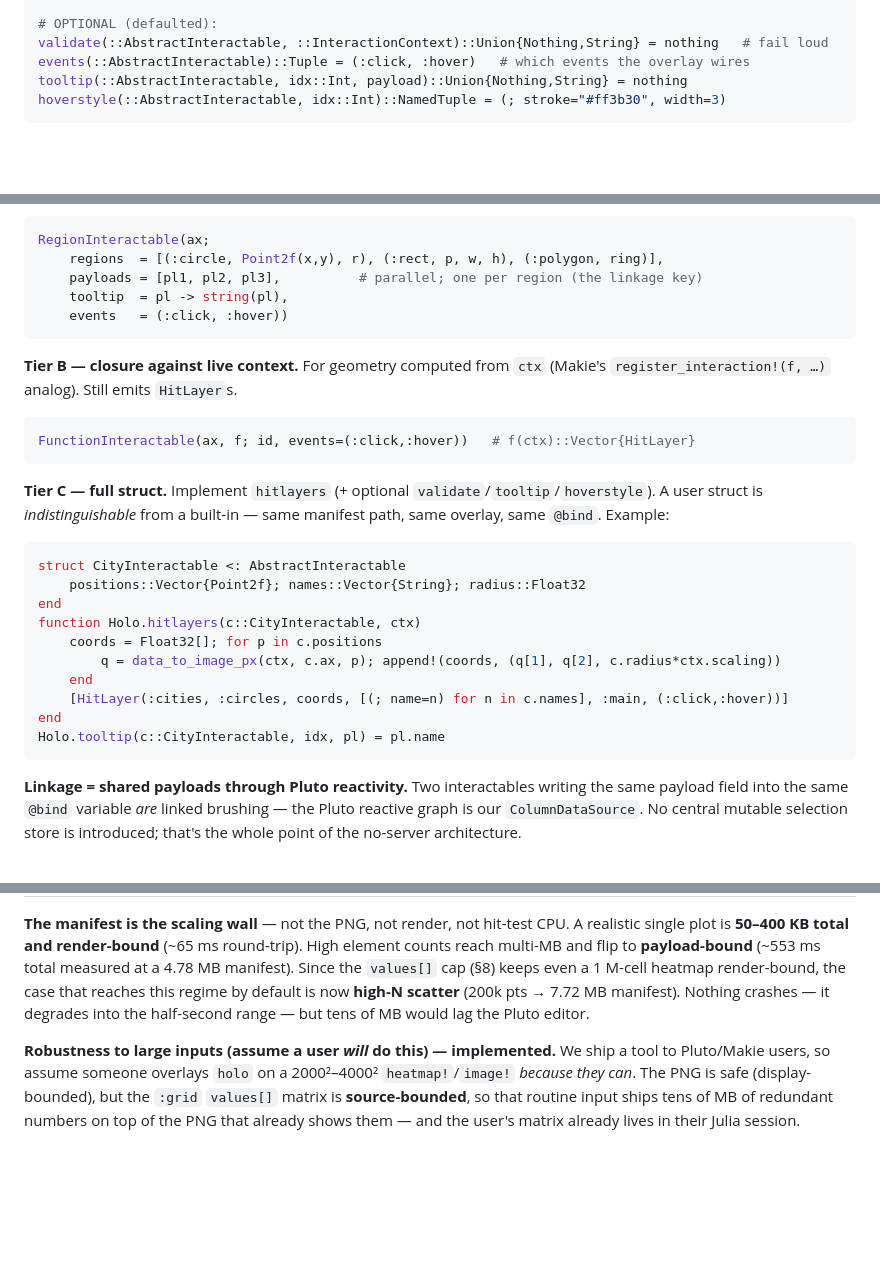
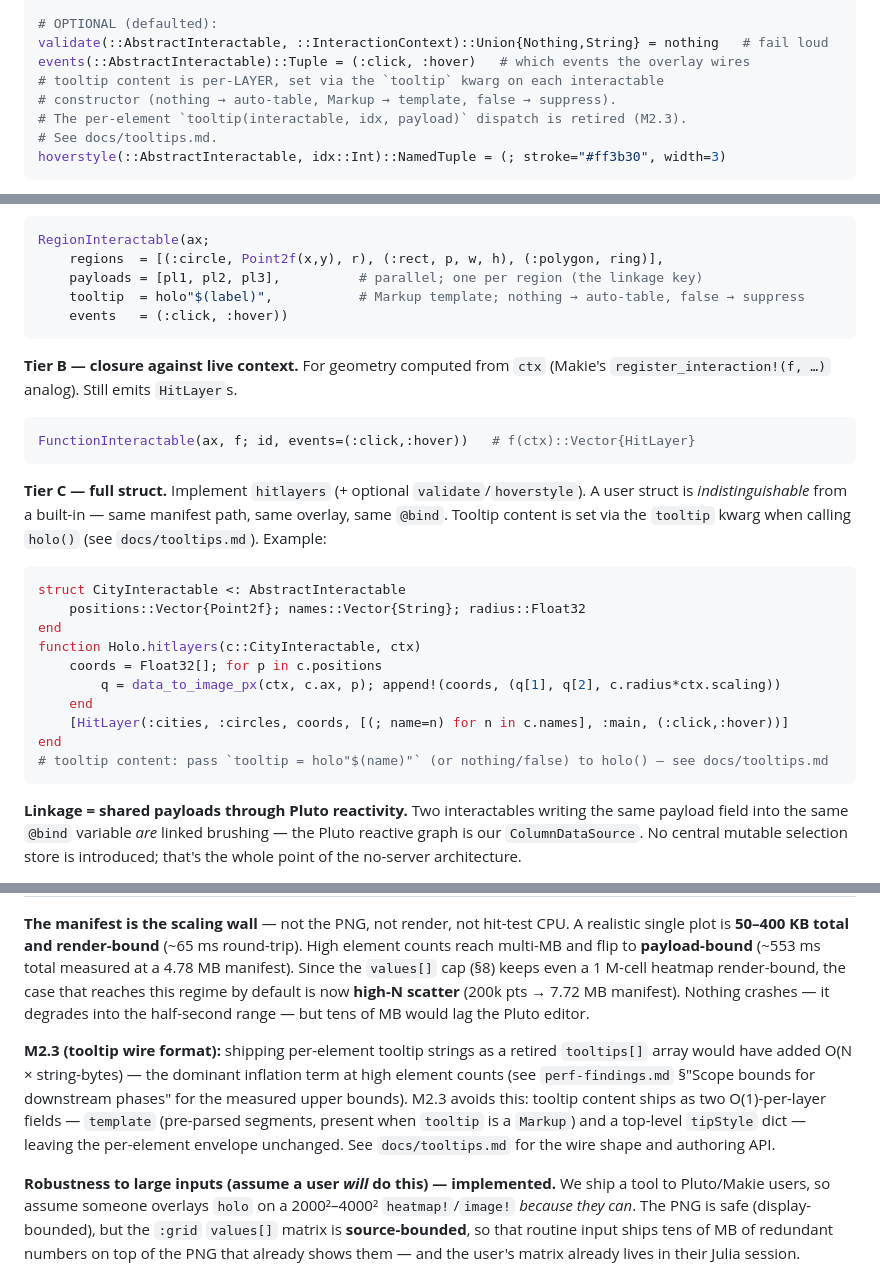
Before and after one commit to jowch/Holo.jl, a Markdown page: docs/architecture.md, 3 parts joined by grey strips. Drawn GitHub-style; blank space fills up the shorter version.

Commit message:
docs(tooltips): architectural doc + architecture/delivery reconcile

````diff
--- a/docs/architecture.md
+++ b/docs/architecture.md
@@ -128,7 +128,10 @@ hitlayers(i::AbstractInteractable, ctx::InteractionContext)::Vector{HitLayer}
 # OPTIONAL (defaulted):
 validate(::AbstractInteractable, ::InteractionContext)::Union{Nothing,String} = nothing   # fail loud
 events(::AbstractInteractable)::Tuple = (:click, :hover)   # which events the overlay wires
-tooltip(::AbstractInteractable, idx::Int, payload)::Union{Nothing,String} = nothing
+# tooltip content is per-LAYER, set via the `tooltip` kwarg on each interactable
+# constructor (nothing → auto-table, Markup → template, false → suppress).
+# The per-element `tooltip(interactable, idx, payload)` dispatch is retired (M2.3).
+# See docs/tooltips.md.
 hoverstyle(::AbstractInteractable, idx::Int)::NamedTuple = (; stroke="#ff3b30", width=3)
 ```
 
@@ -221,7 +224,7 @@ mark" analog.
 RegionInteractable(ax;
     regions  = [(:circle, Point2f(x,y), r), (:rect, p, w, h), (:polygon, ring)],
     payloads = [pl1, pl2, pl3],          # parallel; one per region (the linkage key)
-    tooltip  = pl -> string(pl),
+    tooltip  = holo"$(label)",           # Markup template; nothing → auto-table, false → suppress
     events   = (:click, :hover))
 ```
 
@@ -232,8 +235,9 @@ RegionInteractable(ax;
 FunctionInteractable(ax, f; id, events=(:click,:hover))   # f(ctx)::Vector{HitLayer}
 ```
 
-**Tier C — full struct.** Implement `hitlayers` (+ optional `validate`/`tooltip`/`hoverstyle`). A user
-struct is *indistinguishable* from a built-in — same manifest path, same overlay, same `@bind`. Example:
+**Tier C — full struct.** Implement `hitlayers` (+ optional `validate`/`hoverstyle`). A user
+struct is *indistinguishable* from a built-in — same manifest path, same overlay, same `@bind`. Tooltip
+content is set via the `tooltip` kwarg when calling `holo()` (see `docs/tooltips.md`). Example:
 
 ```julia
 struct CityInteractable <: AbstractInteractable
@@ -245,7 +249,7 @@ function Holo.hitlayers(c::CityInteractable, ctx)
     end
     [HitLayer(:cities, :circles, coords, [(; name=n) for n in c.names], :main, (:click,:hover))]
 end
-Holo.tooltip(c::CityInteractable, idx, pl) = pl.name
+# tooltip content: pass `tooltip = holo"$(name)"` (or nothing/false) to holo() — see docs/tooltips.md
 ```
 
 **Linkage = shared payloads through Pluto reactivity.** Two interactables writing the same payload field
@@ -338,6 +342,13 @@ keeps even a 1 M-cell heatmap render-bound, the case that reaches this regime by
 scatter** (200k pts → 7.72 MB manifest). Nothing crashes — it degrades into the half-second range — but
 tens of MB would lag the Pluto editor.
 
+**M2.3 (tooltip wire format):** shipping per-element tooltip strings as a retired `tooltips[]` array
+would have added O(N × string-bytes) — the dominant inflation term at high element counts (see
+`perf-findings.md` §"Scope bounds for downstream phases" for the measured upper bounds). M2.3 avoids
+this: tooltip content ships as two O(1)-per-layer fields — `template` (pre-parsed segments, present when
+`tooltip` is a `Markup`) and a top-level `tipStyle` dict — leaving the per-element envelope unchanged.
+See `docs/tooltips.md` for the wire shape and authoring API.
+
 **Robustness to large inputs (assume a user *will* do this) — implemented.** We ship a tool to
 Pluto/Makie users, so assume someone overlays `holo` on a 2000²–4000² `heatmap!`/`image!` *because they
 can*. The PNG is safe (display-bounded), but the `:grid` `values[]` matrix is **source-bounded**, so that
````
Also changed, not shown: docs/frontend-delivery.md (+2 -2 lines), docs/tooltips.md (added, +290 -0 lines).
